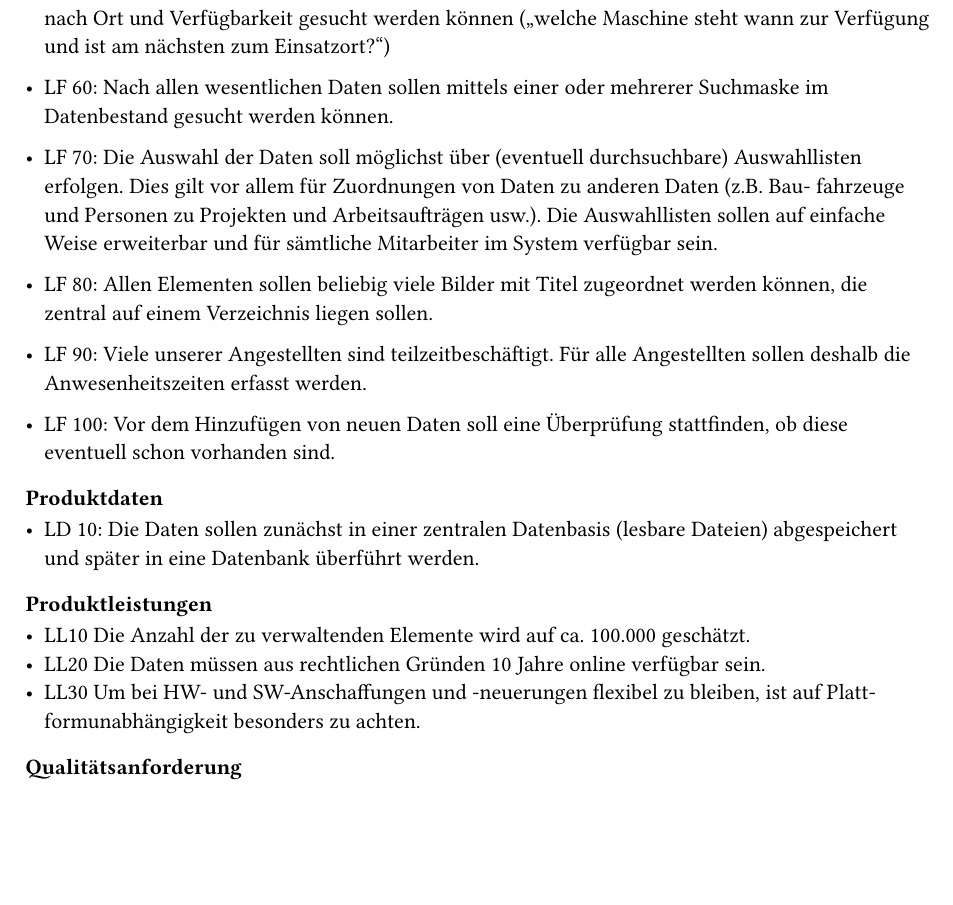
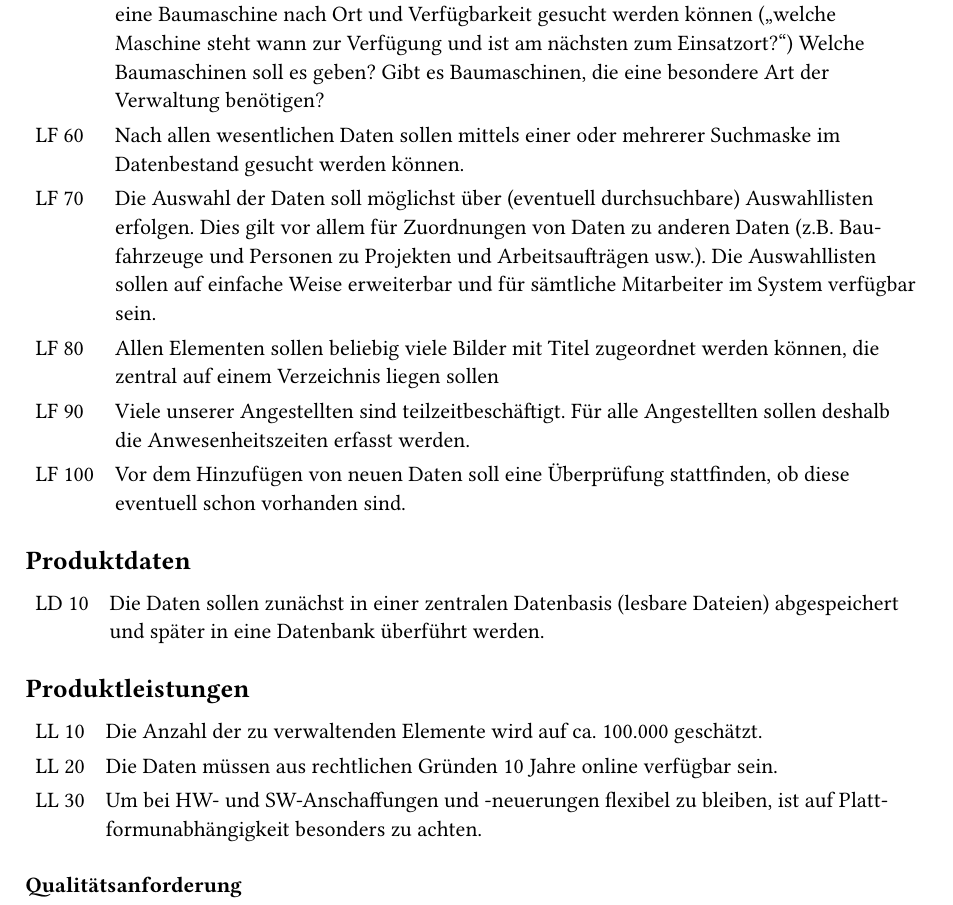
Before and after one commit to DaniPolishchuk/SWEProjekt, a Typst document (Kapitel_Original.typ): part of page 3 of 4 before the commit and part of page 3 of 5 after it, cut so that both start at the same text, the shorter picture padded with empty space. Compiled offline with Typst 0.15.

Commit message:
fix: layout of LF, LL, LD in Original-typ

```diff
--- a/Kapitel_Original.typ
+++ b/Kapitel_Original.typ
@@ -22,0 +33,2 @@
+  Welche Baumaschinen soll es geben? Gibt es Baumaschinen, die eine besondere Art der Verwaltung benötigen?],
+  [LF 60], [Nach allen wesentlichen Daten sollen mittels einer oder mehrerer Suchmaske im Datenbestand gesucht werden können.],
@@ -26,27 +41,15 @@
-- LF 30: Zu den zentralen Daten eines Auftrags gehören: Projekt- und Baupläne, alle erstellten Angebote, Rechnungen und Mahnungen, Kostenvoranschläge, alle am Auftrag beteiligte Personen, Großgeräte, Einsatzort, Start-, End- und Zwischentermine usw.
-
-- LF 40: Ein Auftrag kann von mehreren Unterauftragnehmern ausgeführt werden, d.h. Aufträge können Unteraufträge enthalten. Zur Abwicklung eines Auftrags ist ein Terminplaner erforderlich, der sämtliche Daten eines Auftrags bzw. Projekts beinhaltet.
-
-- LF 50: Es müssen die Baumaschinen (Bagger, LKWs, Kräne, Rüttler, Großbohrmaschinen, uvm.) sowie größere Bauwerkzeuge (Schalungsteile, Bausicherungen, Zäune, etc.) verwaltet werden. Die Baumaschinen und -werkzeuge haben unterschiedliche Ausrüstungen, nach denen sie bei der Suche unterschieden werden (z.B. Baggerschaufel, Kranzubehör (Behälter, Gewichte, Haken, usw.). Damit Baumaschinen und Geräte planbar zur Verfügung stehen, müssen sie über das System gebucht werden. Die Buchung kann direkt beim Anlegen eines Auftrags geschehen oder auch später bei Bedarf. Alle Baumaschinen und -werkzeuge sind einzelnen Lagern zugeordnet (Plätze und/oder Gebäude auf mehreren Grundstücken). Der momentane Standort muss zur Optimierung der Projektabläufe aktualisiert werden können. Daneben müssen Benutzungszeiträume angegeben werden können, um die Verfügbarkeit eines Geräts zu erhalten. Hier soll z.B. eine Baumaschine nach Ort und Verfügbarkeit gesucht werden können („welche Maschine steht wann zur Verfügung und ist am nächsten zum Einsatzort?“)
-
-- LF 60: Nach allen wesentlichen Daten sollen mittels einer oder mehrerer Suchmaske im Datenbestand gesucht werden können.
-
-- LF 70: Die Auswahl der Daten soll möglichst über (eventuell durchsuchbare) Auswahllisten erfolgen. Dies gilt vor allem für Zuordnungen von Daten zu anderen Daten (z.B. Bau- fahrzeuge und Personen zu Projekten und Arbeitsaufträgen usw.). Die Auswahllisten sollen auf einfache Weise erweiterbar und für sämtliche Mitarbeiter im System verfügbar sein.
-
-- LF 80: Allen Elementen sollen beliebig viele Bilder mit Titel zugeordnet werden können, die zentral auf einem Verzeichnis liegen sollen.
-
-- LF 90: Viele unserer Angestellten sind teilzeitbeschäftigt. Für alle Angestellten sollen deshalb die Anwesenheitszeiten erfasst werden.
-
-- LF 100: Vor dem Hinzufügen von neuen Daten soll eine Überprüfung stattfinden, ob diese eventuell schon vorhanden sind.
-
-=== Produktdaten
-- LD 10: Die Daten sollen zunächst in einer zentralen Datenbasis (lesbare Dateien) abgespeichert und später in eine Datenbank überführt werden.
+== Produktdaten
+#tableGrid(arguments(
+  [LD 10], [Die Daten sollen zunächst in einer zentralen Datenbasis (lesbare Dateien) abgespeichert und später in eine Datenbank überführt werden.],
+))
 
 
-=== Produktleistungen
-- LL10 Die Anzahl der zu verwaltenden Elemente wird auf ca. 100.000 geschätzt.
-- LL20 Die Daten müssen aus rechtlichen Gründen 10 Jahre online verfügbar sein.
-- LL30 Um bei HW- und SW-Anschaffungen und -neuerungen flexibel zu bleiben, ist auf Platt-formunabhängigkeit besonders zu achten.
+== Produktleistungen
+#tableGrid(arguments(
+  [LL 10], [Die Anzahl der zu verwaltenden Elemente wird auf ca. 100.000 geschätzt.],
+  [LL 20], [Die Daten müssen aus rechtlichen Gründen 10 Jahre online verfügbar sein.],
+  [LL 30], [Um bei HW- und SW-Anschaffungen und -neuerungen flexibel zu bleiben, ist auf Platt-formunabhängigkeit besonders zu achten.],
+))
 
 === Qualitätsanforderung
 #include "chapter/original/2.8_Qualitätsanforderung.typ"
```
Also changed, not shown: Kapitel_Original.typ (21 more changed lines).
